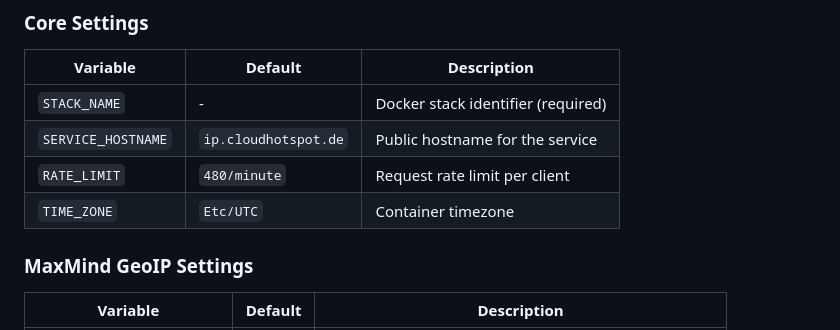
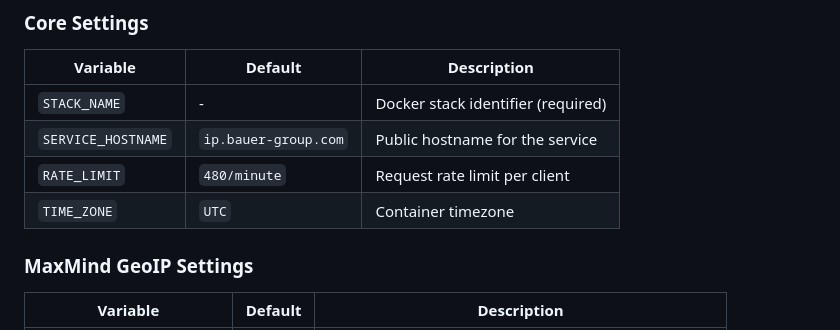
Before and after one commit to bauer-group/DS-ClientPublicIP, a Markdown page: README.md, the part around the change. Drawn GitHub-style.

Commit message:
docs: update default service hostname and timezone in README

```diff
--- a/README.md
+++ b/README.md
@@ -66,9 +66,9 @@ Environment variables (see `.env.example`):
 | Variable | Default | Description |
 |----------|---------|-------------|
 | `STACK_NAME` | - | Docker stack identifier (required) |
-| `SERVICE_HOSTNAME` | `ip.cloudhotspot.de` | Public hostname for the service |
+| `SERVICE_HOSTNAME` | `ip.bauer-group.com` | Public hostname for the service |
 | `RATE_LIMIT` | `480/minute` | Request rate limit per client |
-| `TIME_ZONE` | `Etc/UTC` | Container timezone |
+| `TIME_ZONE` | `UTC` | Container timezone |
 
 ### MaxMind GeoIP Settings
 
```
